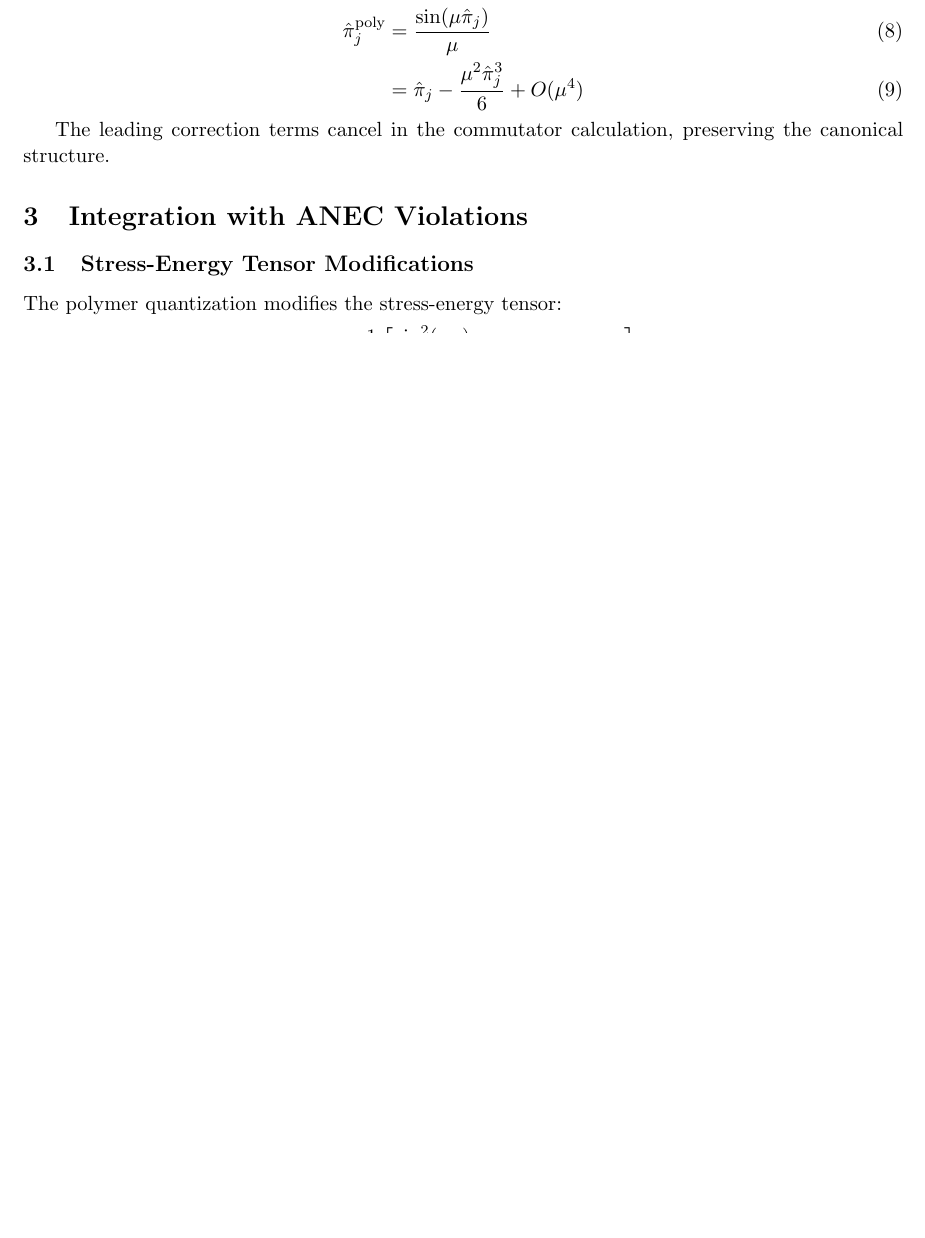
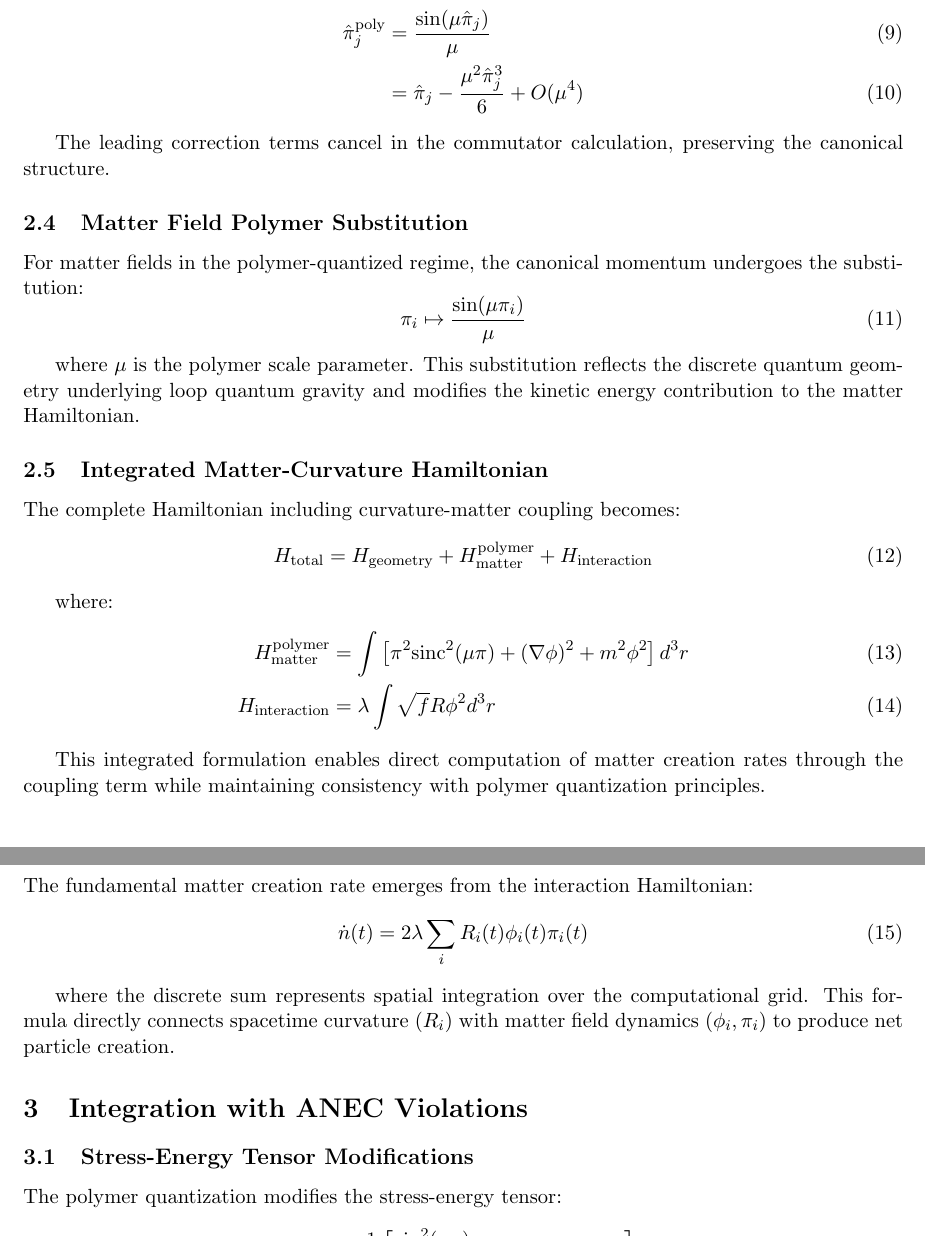
Before and after one commit to arcticoder/lqg-anec-framework, a LaTeX paper (docs/field_algebra.tex): part of page 2 of 5 before the commit and two parts of pages 2 and 3 of 6 after it, the two joined at a grey line, cut so that both start at the same text, the shorter picture padded with empty space. Compiled offline with pdfLaTeX.

Commit message:
Extend polymer quantization to matter fields and integrate curvature–matter coupling
-   Implement matter‐field momentum substitution π\_i → sin(μ π\_i)/μ in `docs/field_algebra.tex`

-   Add “Matter Field Polymer Substitution” subsection detailing discrete geometric effects on the kinetic term

-   Introduce “Integrated Matter–Curvature Hamiltonian” with

    -   H\_total = H\_geometry + H\_matter^polymer + H\_interaction

    -   H\_matter^polymer = ∫\[π² sinc²(μ π) + (∇φ)² + m²φ²\] d³r

    -   H\_interaction = λ ∫√f R φ² d³r

-   Derive and include “Matter Creation Rate Formula” ṅ(t) = 2 λ ∑ᵢ Rᵢ(t) φᵢ(t) πᵢ(t)

```diff
--- a/docs/field_algebra.tex
+++ b/docs/field_algebra.tex
@@ -67,6 +74,39 @@ The proof involves careful small-$\mu$ expansion:
 \end{align}
 
 The leading correction terms cancel in the commutator calculation, preserving the canonical structure.
+
+\subsection{Matter Field Polymer Substitution}
+
+For matter fields in the polymer-quantized regime, the canonical momentum undergoes the substitution:
+\begin{equation}
+\pi_i \mapsto \frac{\sin(\mu \pi_i)}{\mu}
+\end{equation}
+
+where $\mu$ is the polymer scale parameter. This substitution reflects the discrete quantum geometry underlying loop quantum gravity and modifies the kinetic energy contribution to the matter Hamiltonian.
+
+\subsection{Integrated Matter-Curvature Hamiltonian}
+
+The complete Hamiltonian including curvature-matter coupling becomes:
+\begin{equation}
+H_{\text{total}} = H_{\text{geometry}} + H_{\text{matter}}^{\text{polymer}} + H_{\text{interaction}}
+\end{equation}
+
+where:
+\begin{align}
+H_{\text{matter}}^{\text{polymer}} &= \int \left[ \pi^2 \text{sinc}^2(\mu \pi) + (\nabla \phi)^2 + m^2 \phi^2 \right] d^3r \\
+H_{\text{interaction}} &= \lambda \int \sqrt{f} R \phi^2 d^3r
+\end{align}
+
+This integrated formulation enables direct computation of matter creation rates through the coupling term while maintaining consistency with polymer quantization principles.
+
+\subsection{Matter Creation Rate Formula}
+
+The fundamental matter creation rate emerges from the interaction Hamiltonian:
+\begin{equation}
+\dot{n}(t) = 2\lambda \sum_i R_i(t) \phi_i(t) \pi_i(t)
+\end{equation}
+
+where the discrete sum represents spatial integration over the computational grid. This formula directly connects spacetime curvature ($R_i$) with matter field dynamics ($\phi_i, \pi_i$) to produce net particle creation.
 
 \section{Integration with ANEC Violations}
 
```
Also changed, not shown: docs/field_algebra.tex (7 more changed lines).
